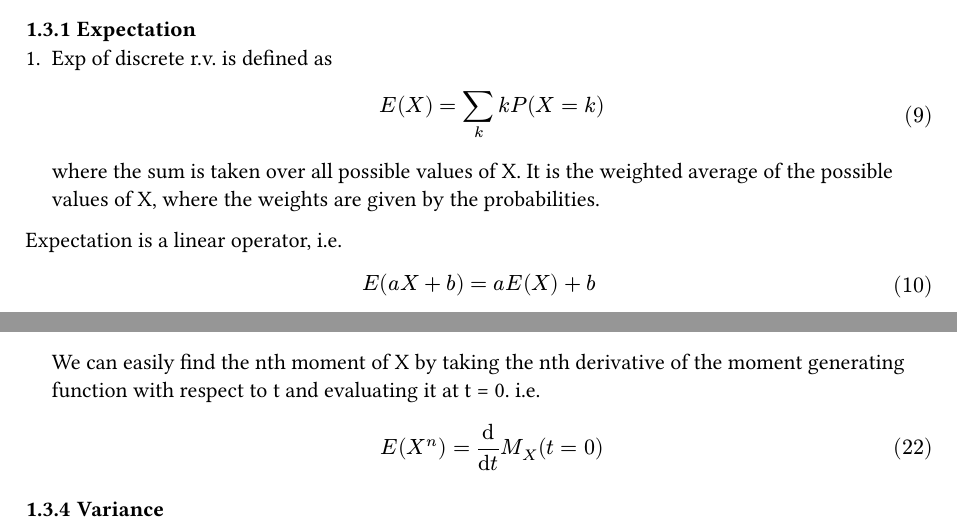
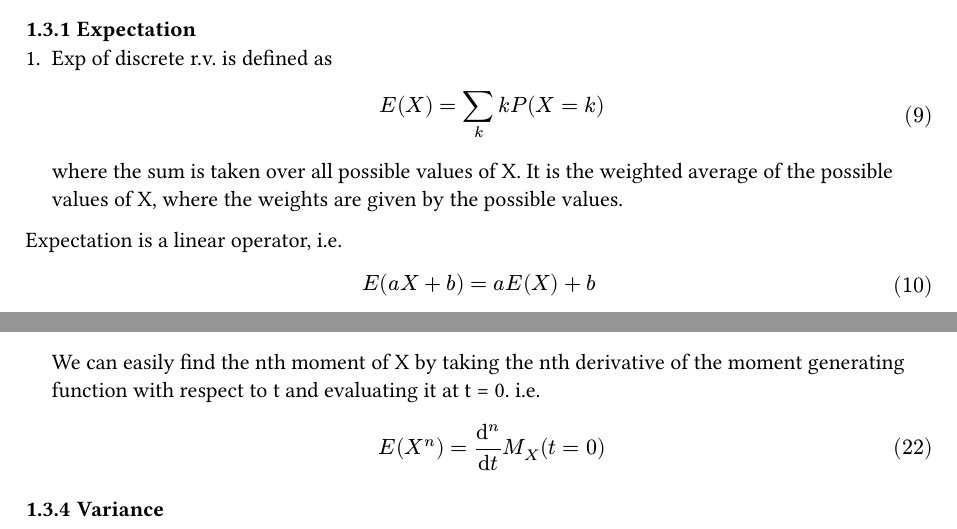
Before and after one commit to HarryLuoo/sp24, a Typst document (431/notes/part2.typ): two parts of pages 3 and 4 of 9, joined at a grey line, cut so that both start at the same text. The pictures show the PDF file 431/notes/part2.pdf that the author committed with the source.

Commit message:
typo fixes

```diff
--- a/431/notes/part2.typ
+++ b/431/notes/part2.typ
@@ -57,7 +57,7 @@ P(a< X <= b) = P(X <=b) - P(X<=a) = F(b) - F(a)
 
 == Expectation and Variance
 === Expectation
-+ Exp of discrete r.v. is defined as $ E(X) = sum_k k P(X=k) $ where the sum is taken over all possible values of X. It is the weighted average of the possible values of X, where the weights are given by the probabilities.
++ Exp of discrete r.v. is defined as $ E(X) = sum_k k P(X=k) $ where the sum is taken over all possible values of X. It is the weighted average of the possible values of X, where the weights are given by the possible values.
 Expectation is a linear operator, i.e. $ E(a X + b) = a E(X) + b $ for any constants a and b.
 
   - exp of *Bernoulli* r.v. is $ E(X) = p $ where p is the probability of success.
@@ -98,7 +98,7 @@ When we have a function of a random variable, we can find the expectation of tha
   M_X (t) = E(e^(t X)) = integral_(-infinity)^(infinity) e^(t x) f(x) dif x
   $ It is a function of t.
 
-  We can easily find the nth moment of X by taking the nth derivative of the moment generating function with respect to t and evaluating it at t = 0. i.e. $ E(X^n) = (dif )/(dif t) M_X (t=0) $
+  We can easily find the nth moment of X by taking the nth derivative of the moment generating function with respect to t and evaluating it at t = 0. i.e. $ E(X^n) = (dif ^n )/(dif t) M_X (t=0) $
 
 === Variance
 The variance of a random variable X is a measure of how much the values of X vary around the mean. It is defined as the expectation of the squared deviation of X from its mean. i.e. $ sigma^2 = "Var"(X) = E((X - E(X))^2)
```
Also changed, not shown: 431/notes/part2.pdf.
